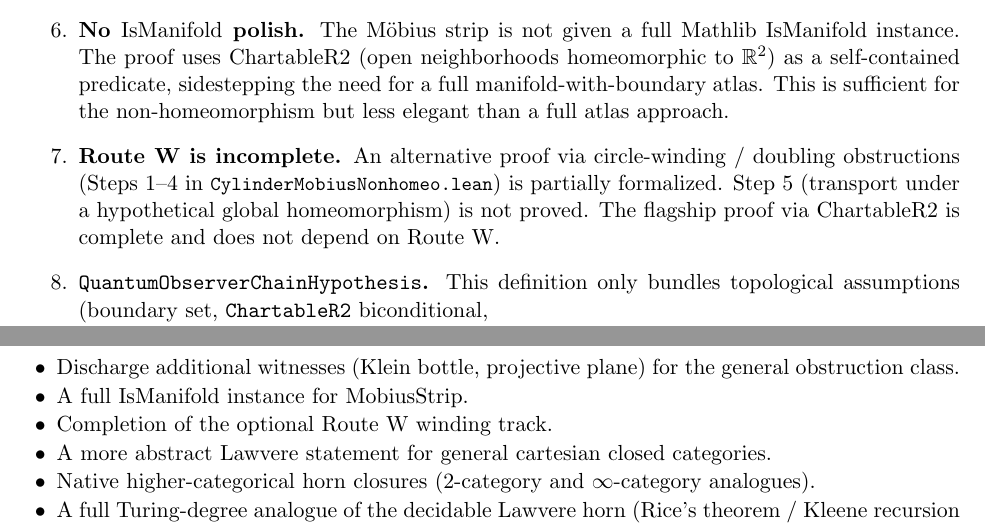
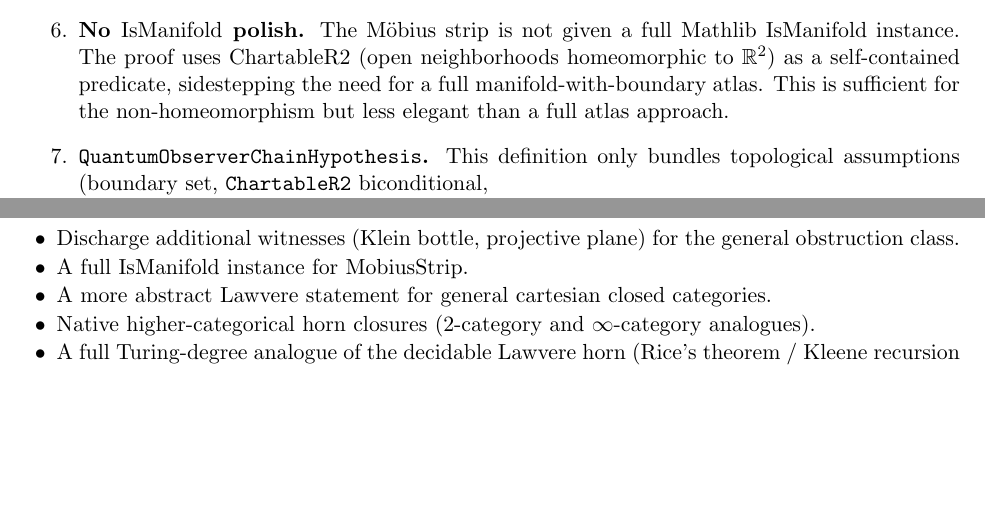
Before and after one commit to novaspivack/representational-incompleteness-lean, a LaTeX paper (paper/Representational_Incompleteness.tex): two parts of pages 32 and 36 of 39, joined at a grey line, cut so that both start at the same text, the shorter picture padded with empty space. Compiled offline with pdfLaTeX.

Commit message:
Remove Route W (CylinderMobiusNonhomeo.lean): incomplete, unused, not needed
Route W was a partially formalized alternative proof via circle-winding /
doubling obstructions (Steps 1-4 of 6). Step 5 was never proved. The
flagship ChartableR2 proof is complete and entirely independent of Route W.
No other file imported or referenced any definition from this module.

- Deleted CylinderMobiusNonhomeo.lean (375 lines, 21 theorems, 7 lemmas)
- Removed import from root RepresentationalIncompleteness.lean
- Removed Route W limitation disclaimer, module map row, future work item
- Updated stats: 361 theorems, 98 lemmas, 30 source files
- Lean: 0 errors, 0 warnings, 0 sorry; LaTeX: 0 errors, 0 undefined refs

Made-with: Cursor

```diff
--- a/paper/Representational_Incompleteness.tex
+++ b/paper/Representational_Incompleteness.tex
@@ -2351,8 +2351,6 @@ structural change to the topological type of the substrate.
 
 \item \textbf{No $\mathrm{IsManifold}$ polish.} The M\"obius strip is not given a full Mathlib $\mathrm{IsManifold}$ instance. The proof uses $\mathrm{ChartableR2}$ (open neighborhoods homeomorphic to $\mathbb{R}^2$) as a self-contained predicate, sidestepping the need for a full manifold-with-boundary atlas. This is sufficient for the non-homeomorphism but less elegant than a full atlas approach.
 
-\item \textbf{Route W is incomplete.} An alternative proof via circle-winding / doubling obstructions (Steps~1--4 in \leanref{CylinderMobiusNonhomeo.lean}) is partially formalized. Step~5 (transport under a hypothetical global homeomorphism) is not proved. The flagship proof via $\mathrm{ChartableR2}$ is complete and does not depend on Route~W.
-
 \item \textbf{\texttt{QuantumObserverChainHypothesis}.} This definition only
   bundles topological assumptions (boundary set, \texttt{ChartableR2}
   biconditional,\newline subtype non-homeomorphism to an incompatible target
@@ -2623,7 +2621,6 @@ fixed standard rather than debated informally.
   the general obstruction class.
 \item A full $\mathrm{IsManifold}$ instance for
   $\mathrm{MobiusStrip}$.
-\item Completion of the optional Route~W winding track.
 \item A more abstract Lawvere statement for general cartesian closed
   categories.
 \item Native higher-categorical horn closures ($2$-category and
```
Also changed, not shown: Representational_Incompleteness.pdf, paper/Representational_Incompleteness.pdf, paper/Representational_Incompleteness.tex (3 more changed lines), 2 other files.
